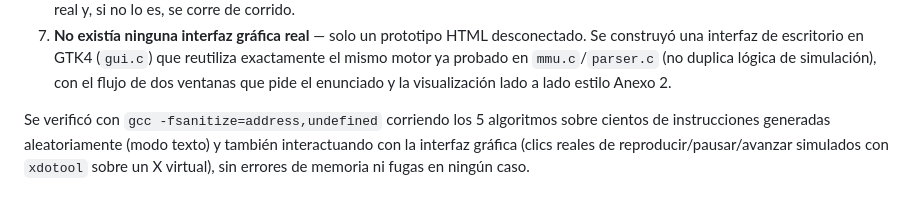
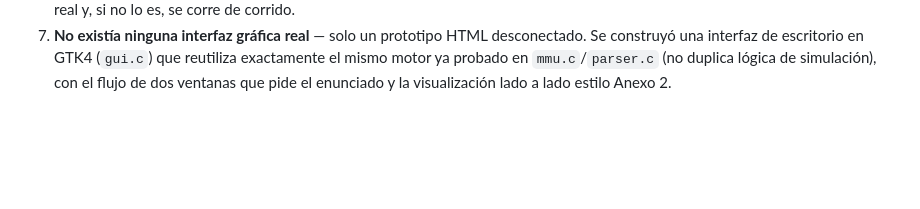
Before and after one commit to anabms0101/simulador-de-memoria-con-paginacion, a Markdown page: README.md, the part around the change. Drawn GitHub-style; blank space fills up the shorter version.

```diff
--- a/README.md
+++ b/README.md
@@ -183,9 +183,3 @@ contra el enunciado. Los problemas encontrados y corregidos:
    `mmu.c`/`parser.c` (no duplica lógica de simulación), con el flujo de
    dos ventanas que pide el enunciado y la visualización lado a lado
    estilo Anexo 2.
-
-Se verificó con `gcc -fsanitize=address,undefined` corriendo los 5
-algoritmos sobre cientos de instrucciones generadas aleatoriamente (modo
-texto) y también interactuando con la interfaz gráfica (clics reales de
-reproducir/pausar/avanzar simulados con `xdotool` sobre un X virtual),
-sin errores de memoria ni fugas en ningún caso.
```
